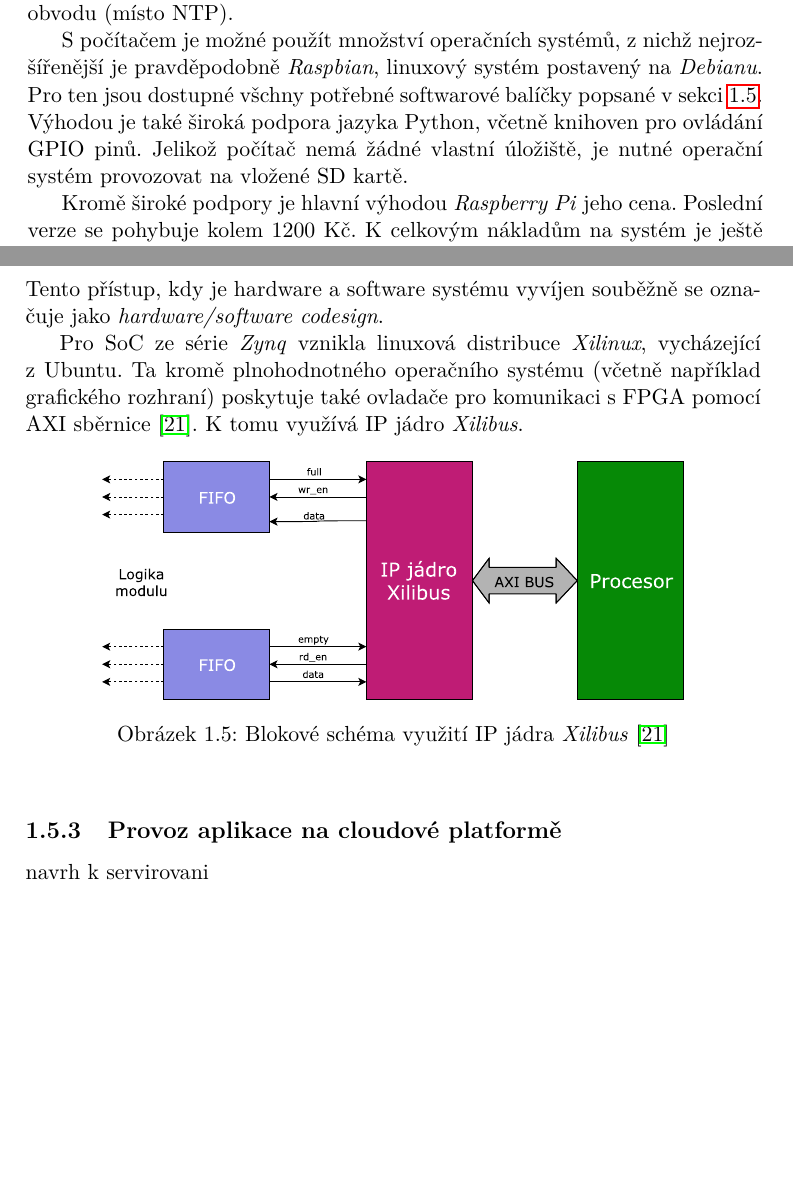
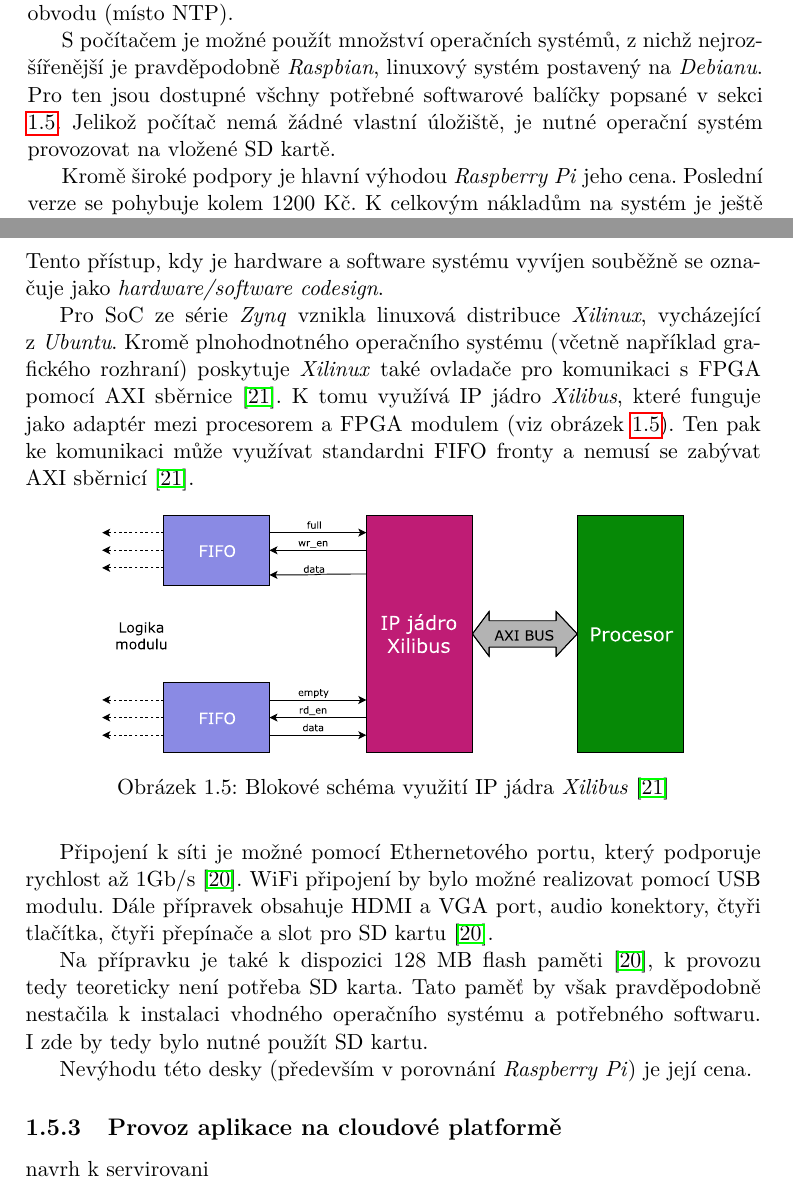
Before and after one commit to ggljzr/mi-dip, a LaTeX thesis (DP_Cervenka_Ondrej_2018.tex, which reads chapters/analyza.tex): two parts of pages 26 and 27 of 43, joined at a grey line, cut so that both start at the same text, the shorter picture padded with empty space. Compiled offline with pdfLaTeX.

Commit message:
zybo wip

```diff
--- a/chapters/analyza.tex
+++ b/chapters/analyza.tex
@@ -218,7 +218,7 @@ Deska také obsahuje čtyři USB a jeden HDMI port. Ty nejsou pro implementovan
 
 \textit{Raspberry Pi 3} bohužel nemá vlastní bateriově zálohovaný RTC obvod a k~udržování času využívá NTP \cite{rpi_rtc_ada}. K~tomu je však zapotřebí internetové připojení. Jelikož by zařízení mělo být možné používat i v~síti bez přístupu k~internetu, je nutné připojit externí RTC obvod, napřílad pomocí I2C sběrnice. Poté je možné systémové hodiny synchronizovat offline pomocí tohoto obvodu (místo NTP).
 
-S~počítačem je možné použít množství operačních systémů, z~nichž nejrozšířenější je pravděpodobně \textit{Raspbian}, linuxový systém postavený na \textit{Debianu}. Pro ten jsou dostupné všchny potřebné softwarové balíčky popsané v~sekci \ref{sec:an_plat}. Výhodou je také široká podpora jazyka Python, včetně knihoven pro ovládání GPIO pinů. Jelikož počítač nemá žádné vlastní úložiště, je nutné operační systém provozovat na vložené SD kartě.
+S~počítačem je možné použít množství operačních systémů, z~nichž nejrozšířenější je pravděpodobně \textit{Raspbian}, linuxový systém postavený na \textit{Debianu}. Pro ten jsou dostupné všchny potřebné softwarové balíčky popsané v~sekci \ref{sec:an_plat}. Jelikož počítač nemá žádné vlastní úložiště, je nutné operační systém provozovat na vložené SD kartě.
 
 Kromě široké podpory je hlavní výhodou \textit{Raspberry Pi} jeho cena. Poslední verze se pohybuje kolem 1200 Kč. K~celkovým nákladům na systém je ještě třeba připočítat cenu RTC obvodu a SD karty. Zde počítám s~použitím již připraveného modulu s~obvodem PCF8523. Ten vyjde asi na 200 Kč. Jako úložiště by měla plně dostačovat 16GB SD karta, která se dá pořídit za 200 Kč. Celkové náklady na hardware systému se tedy měly pohybovat kolem 1600 Kč.
 
@@ -237,23 +237,24 @@ Tento přípravek od společnosti Digilent je postavený na SoC \textit{Xilinx Z
 Díky tomu je možná těsná integraci mezi aplikací běžící na procesoru a výkonnými, úzce specializovanými moduly, které jsou syntetizované na FPGA. Tento přístup, kdy je hardware a software systému vyvíjen souběžně se označuje jako \textit{hardware/software codesign}.
 
 %dostupne operacni systemy -- petalinux, xilinux
-Pro SoC ze série \textit{Zynq} vznikla linuxová distribuce \textit{Xilinux}, vycházející z~Ubuntu. Ta kromě plnohodnotného operačního systému (včetně například grafického rozhraní) poskytuje také ovladače pro komunikaci s~FPGA pomocí AXI sběrnice \cite{xilibus}. K~tomu využívá IP jádro \textit{Xilibus}.
+Pro SoC ze série \textit{Zynq} vznikla linuxová distribuce \textit{Xilinux}, vycházející z~\textit{Ubuntu}. Kromě plnohodnotného operačního systému (včetně například grafického rozhraní) poskytuje \textit{Xilinux} také ovladače pro komunikaci s~FPGA pomocí AXI sběrnice \cite{xilibus}. K~tomu využívá IP jádro \textit{Xilibus}, které funguje jako adaptér mezi procesorem a FPGA modulem (viz obrázek \ref{fig:xilibus}). Ten pak ke komunikaci může využívat standardni FIFO fronty a nemusí se zabývat AXI sběrnicí \cite{xilibus}.
 
 \begin{figure}[h!]
     \centering
     \includegraphics[width=0.8\textwidth]{images/xilibus.pdf}
+    \caption[Blokové schéma využití IP jádra \textit{Xilibus}]{Blokové schéma využití IP jádra \textit{Xilibus} \cite{xilibus}}
     \label{fig:xilibus}
-    \caption[Blokové schéma využití IP jádra \textit{Xilibus}]{Blokové schéma využití IP jádra \textit{Xilibus} \cite{xilibus}}
 \end{figure}
 
+Připojení k~síti je možné pomocí Ethernetového portu, který podporuje rychlost až 1Gb/s \cite{zybo_man}. WiFi připojení by bylo možné realizovat pomocí USB modulu. Dále přípravek obsahuje HDMI a VGA port, audio konektory, čtyři tlačítka, čtyři přepínače a slot pro SD kartu \cite{zybo_man}.
 
-%nevyhody - cena
+Na přípravku je také k~dispozici 128 MB flash paměti \cite{zybo_man}, k~provozu tedy teoreticky není potřeba SD karta. Tato paměť by však pravděpodobně nestačila k~instalaci vhodného operačního systému a potřebného softwaru. I~zde by tedy bylo nutné použít SD kartu.
+
+Nevýhodu této desky (především v~porovnání \textit{Raspberry Pi}) je její cena.
 
 %(srovnani s rpi (pomalejsi procesor atd...) nechat na dalsi kapitolu)
 
-%moznosti fpga
-
-%este si to znova cely precist to rpi a zybo mi to prijde naky divny
+%moznosti fpga asi taky v dalsi kapitole (zaver vyberu, srovnani)
 
 \subsection{Provoz aplikace na cloudové platformě}
 \label{sec:an_cloud}
```
Also changed, not shown: chapters/analyza.tex (10 more changed lines).
